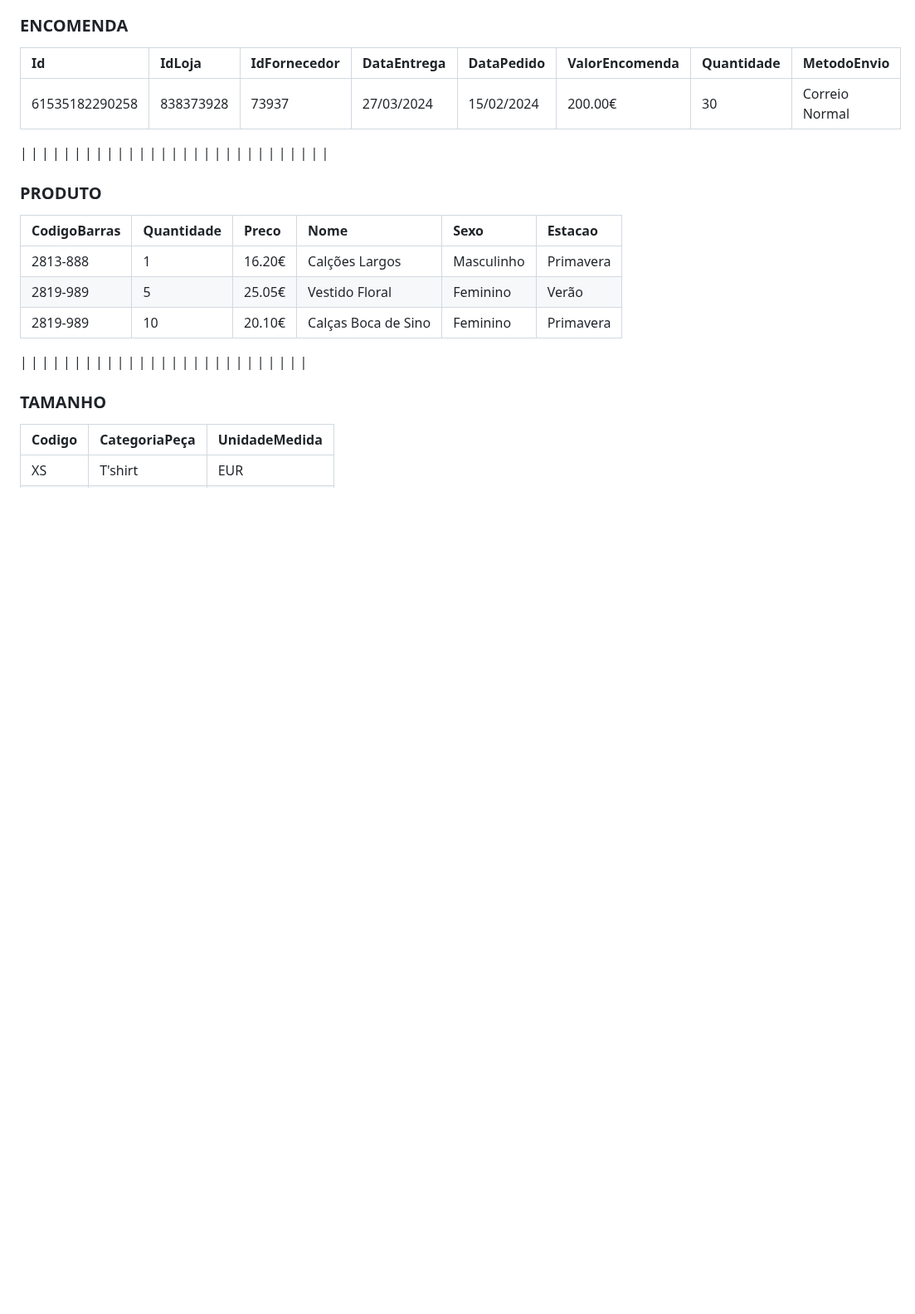
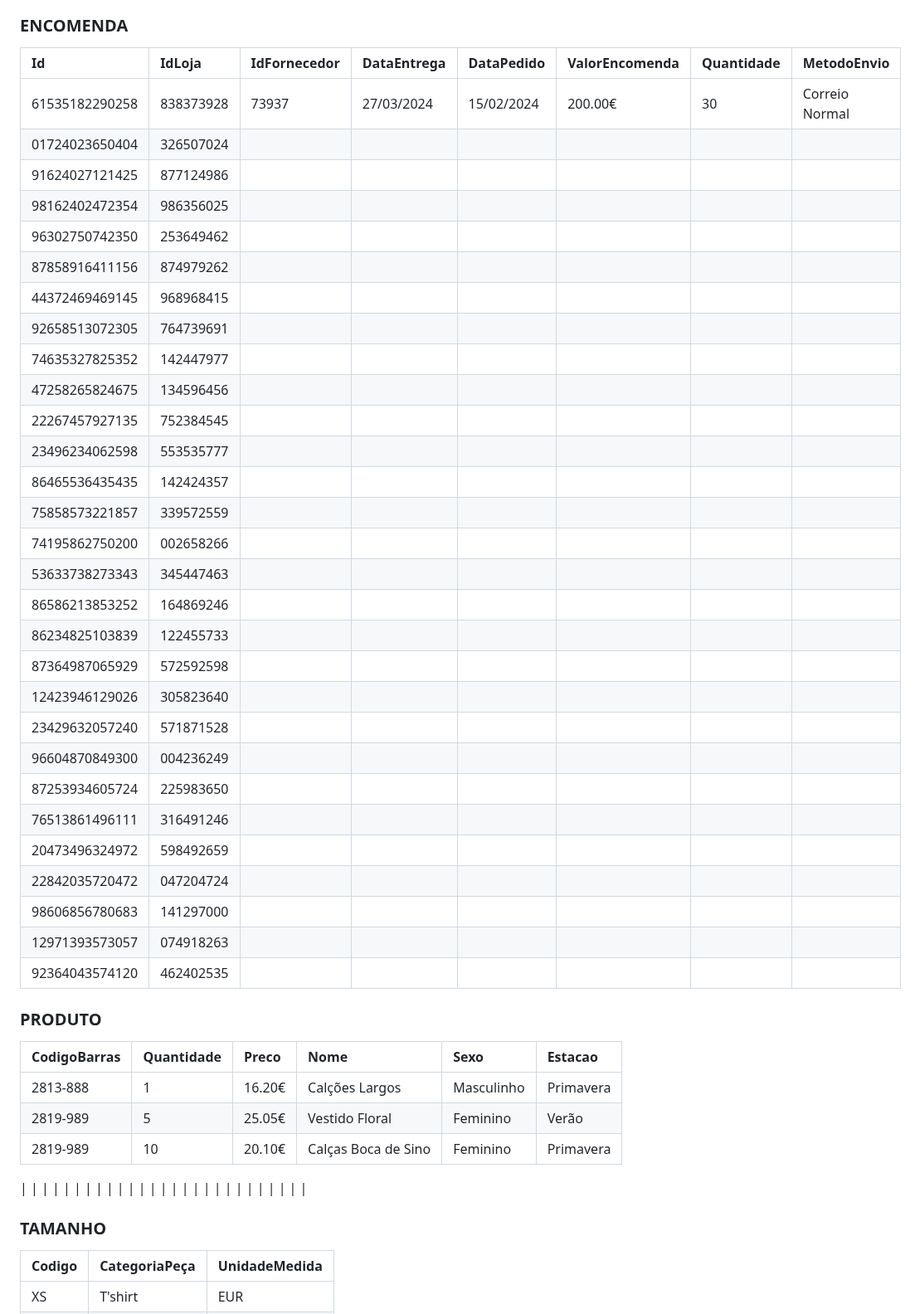
Before and after one commit to TCM23-SIBD-G01/TCM23-SIBD-G01, a Markdown page: REBD/rebd03.md, the part around one of its changes. Shown at 83% size. GitHub-like rendering; blank space fills up the shorter version.

```diff
--- a/REBD/rebd03.md
+++ b/REBD/rebd03.md
@@ -171,35 +171,34 @@ STOCK (quantidade)
 | Id            |   IdLoja   | IdFornecedor |  DataEntrega  |  DataPedido    |  ValorEncomenda   |  Quantidade  |  MetodoEnvio   |
 | :------------ | :--------- | :----------- | :------------ | :------------- | :---------------- | :----------- | :------------- |
 |61535182290258 | 838373928  |    73937     | 27/03/2024    | 15/02/2024     | 200.00€           |  30          | Correio Normal |
-|
-|
-|
-|
-|
-|
-|
-|
-|
-|
-|
-|
-|
-|
-|
-|
-|
-|
-|
-|
-|
-|
-|
-|
-|
-|
-|
-|
-|
+|01724023650404 | 326507024  |
+|91624027121425 | 877124986  |
+|98162402472354 | 986356025  |
+|96302750742350 | 253649462
+|87858916411156 | 874979262
+|44372469469145 | 968968415
+|92658513072305 | 764739691
+|74635327825352 | 142447977
+|47258265824675 | 134596456
+|22267457927135 | 752384545
+|23496234062598 | 553535777
+|86465536435435 | 142424357
+|75858573221857 | 339572559
+|74195862750200 | 002658266
+|53633738273343 | 345447463
+|86586213853252 | 164869246
+|86234825103839 | 122455733
+|87364987065929 | 572592598
+|12423946129026 | 305823640
+|23429632057240 | 571871528
+|96604870849300 | 004236249
+|87253934605724 | 225983650
+|76513861496111 | 316491246
+|20473496324972 | 598492659
+|22842035720472 | 047204724
+|98606856780683 | 141297000
+|12971393573057 | 074918263
+|92364043574120 | 462402535
 
 ### PRODUTO
 | CodigoBarras |  Quantidade |   Preco  |        Nome          |   Sexo      |   Estacao   |
```
Also changed, not shown: other parts of REBD/rebd03.md (+28 -28 lines).
